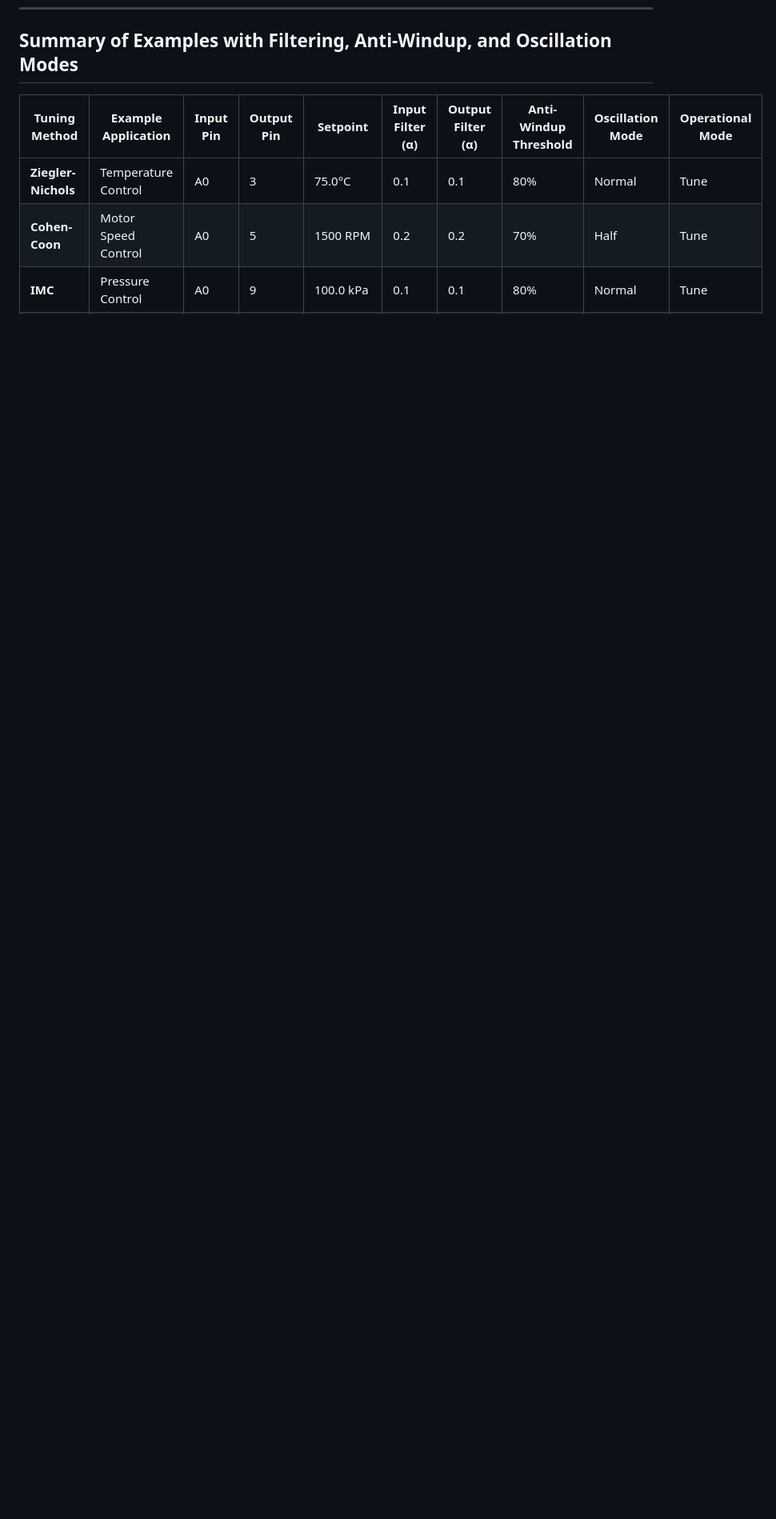
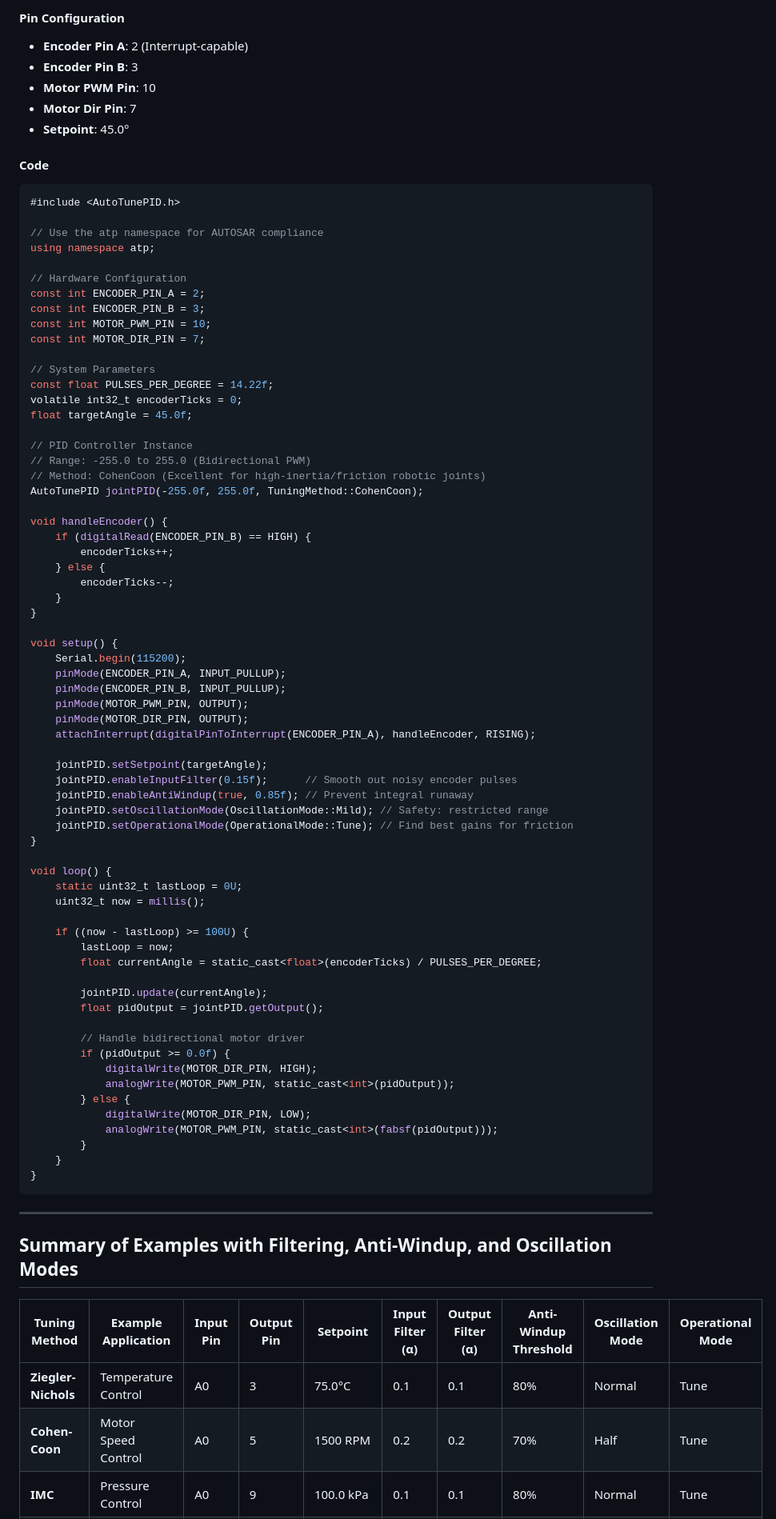
Before and after one commit to lily-osp/AutoTunePID, a Markdown page: docs/examples.md, the part around one of its changes. Shown at 80% size. Drawn GitHub-style; blank space fills up the shorter version.

````diff
--- a/docs/examples.md
+++ b/docs/examples.md
@@ -407,3 +484,83 @@ void loop() {
+#### Pin Configuration
+
+- **Encoder Pin A**: 2 (Interrupt-capable)
+- **Encoder Pin B**: 3
+- **Motor PWM Pin**: 10
+- **Motor Dir Pin**: 7
+- **Setpoint**: 45.0°
+
+#### Code
+
+```cpp
+#include <AutoTunePID.h>
+
+// Use the atp namespace for AUTOSAR compliance
+using namespace atp;
+
+// Hardware Configuration
+const int ENCODER_PIN_A = 2;
+const int ENCODER_PIN_B = 3;
+const int MOTOR_PWM_PIN = 10;
+const int MOTOR_DIR_PIN = 7;
+
+// System Parameters
+const float PULSES_PER_DEGREE = 14.22f;
+volatile int32_t encoderTicks = 0;
+float targetAngle = 45.0f;
+
+// PID Controller Instance
+// Range: -255.0 to 255.0 (Bidirectional PWM)
+// Method: CohenCoon (Excellent for high-inertia/friction robotic joints)
+AutoTunePID jointPID(-255.0f, 255.0f, TuningMethod::CohenCoon);
+
+void handleEncoder() {
+    if (digitalRead(ENCODER_PIN_B) == HIGH) {
+        encoderTicks++;
+    } else {
+        encoderTicks--;
+    }
+}
+
+void setup() {
+    Serial.begin(115200);
+    pinMode(ENCODER_PIN_A, INPUT_PULLUP);
+    pinMode(ENCODER_PIN_B, INPUT_PULLUP);
+    pinMode(MOTOR_PWM_PIN, OUTPUT);
+    pinMode(MOTOR_DIR_PIN, OUTPUT);
+    attachInterrupt(digitalPinToInterrupt(ENCODER_PIN_A), handleEncoder, RISING);
+
+    jointPID.setSetpoint(targetAngle);
+    jointPID.enableInputFilter(0.15f);      // Smooth out noisy encoder pulses
+    jointPID.enableAntiWindup(true, 0.85f); // Prevent integral runaway
+    jointPID.setOscillationMode(OscillationMode::Mild); // Safety: restricted range
+    jointPID.setOperationalMode(OperationalMode::Tune); // Find best gains for friction
+}
+
+void loop() {
+    static uint32_t lastLoop = 0U;
+    uint32_t now = millis();
+
+    if ((now - lastLoop) >= 100U) {
+        lastLoop = now;
+        float currentAngle = static_cast<float>(encoderTicks) / PULSES_PER_DEGREE;
+
+        jointPID.update(currentAngle);
+        float pidOutput = jointPID.getOutput();
+
+        // Handle bidirectional motor driver
+        if (pidOutput >= 0.0f) {
+            digitalWrite(MOTOR_DIR_PIN, HIGH);
+            analogWrite(MOTOR_PWM_PIN, static_cast<int>(pidOutput));
+        } else {
+            digitalWrite(MOTOR_DIR_PIN, LOW);
+            analogWrite(MOTOR_PWM_PIN, static_cast<int>(fabsf(pidOutput)));
+        }
+    }
+}
+```
+
+---
+
 ## Summary of Examples with Filtering, Anti-Windup, and Oscillation Modes
 
 | Tuning Method       | Example Application          | Input Pin | Output Pin | Setpoint         | Input Filter (α) | Output Filter (α) | Anti-Windup Threshold | Oscillation Mode | Operational Mode |
````
Also changed, not shown: other parts of docs/examples.md (+79 -0 lines), docs/api_reference.md (+3 -0 lines), docs/usage.md (+3 -0 lines).
